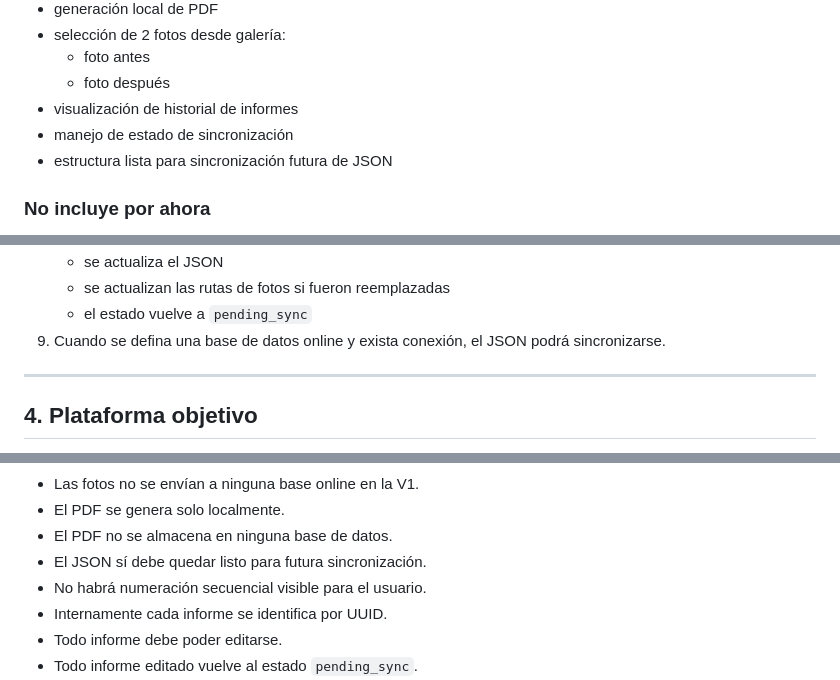
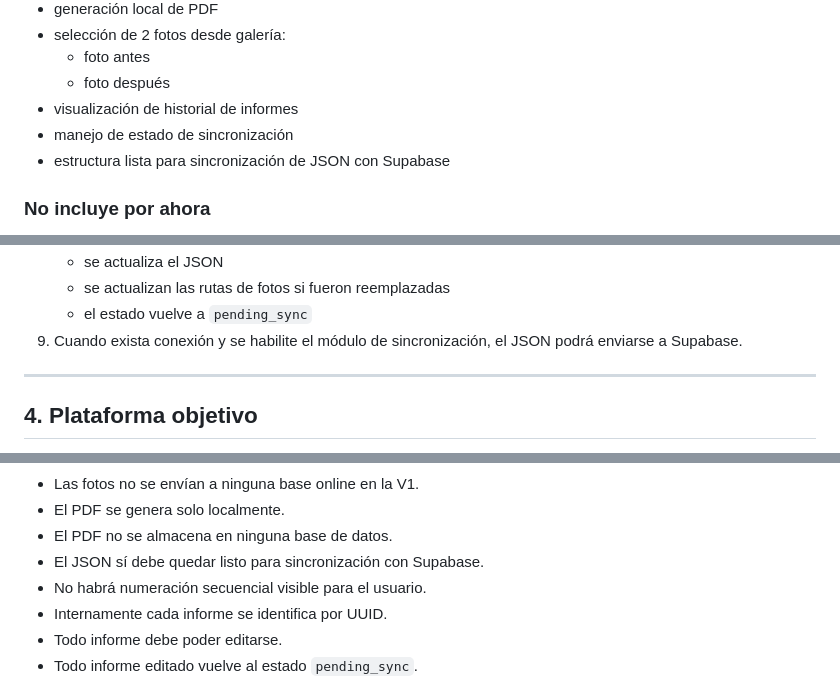
Before and after one commit to 4lanPz/APP_CONTROL_INFORMES, a Markdown page: README.md, 3 parts joined by grey strips. GitHub-like rendering.

```diff
--- a/README.md
+++ b/README.md
@@ -29,7 +29,7 @@ La app debe permitir:
   - foto después
 - visualización de historial de informes
 - manejo de estado de sincronización
-- estructura lista para sincronización futura de JSON
+- estructura lista para sincronización de JSON con Supabase
 
 ### No incluye por ahora
 - login o autenticación
@@ -65,7 +65,7 @@ La app debe permitir:
    - se actualiza el JSON
    - se actualizan las rutas de fotos si fueron reemplazadas
    - el estado vuelve a `pending_sync`
-9. Cuando se defina una base de datos online y exista conexión, el JSON podrá sincronizarse.
+9. Cuando exista conexión y se habilite el módulo de sincronización, el JSON podrá enviarse a Supabase.
 
 ---
 
@@ -113,7 +115,7 @@ La app debe permitir:
 - Las fotos no se envían a ninguna base online en la V1.
 - El PDF se genera solo localmente.
 - El PDF no se almacena en ninguna base de datos.
-- El JSON sí debe quedar listo para futura sincronización.
+- El JSON sí debe quedar listo para sincronización con Supabase.
 - No habrá numeración secuencial visible para el usuario.
 - Internamente cada informe se identifica por UUID.
 - Todo informe debe poder editarse.
```
Also changed, not shown: other parts of README.md (+18 -13 lines).
